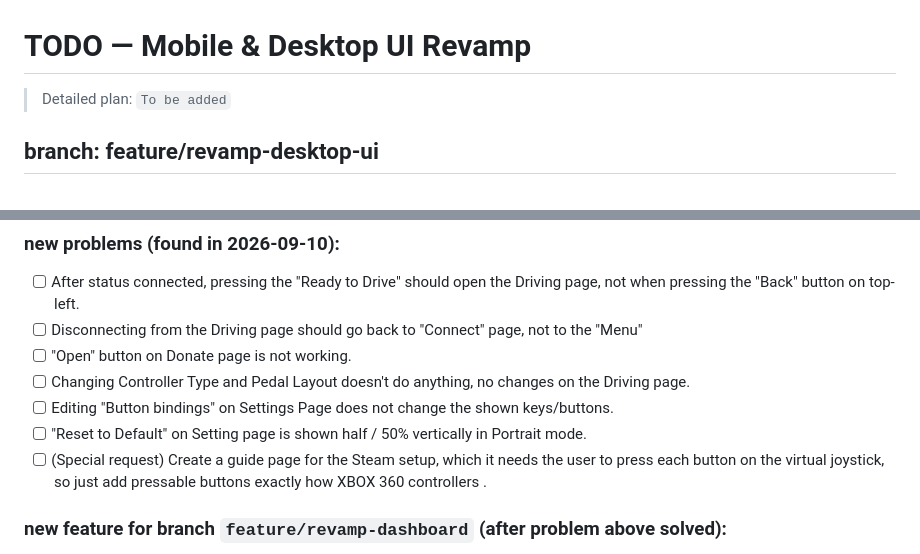
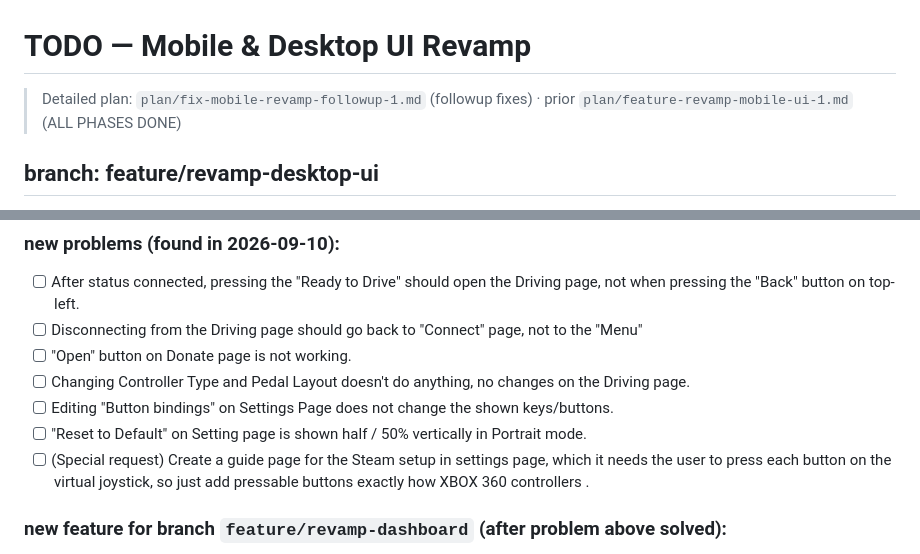
Before and after one commit to fazrigading/WheelDeck, a Markdown page: TODO.md, 2 parts joined by grey strips. Drawn GitHub-style.

```diff
--- a/TODO.md
+++ b/TODO.md
@@ -1,6 +1,6 @@
 # TODO — Mobile & Desktop UI Revamp
 
-> Detailed plan: `To be added`
+> Detailed plan: `plan/fix-mobile-revamp-followup-1.md` (followup fixes) · prior `plan/feature-revamp-mobile-ui-1.md` (ALL PHASES DONE)
 
 ## branch: feature/revamp-desktop-ui
 - [ ] connection tab showing active when it's not connected
@@ -19,7 +19,7 @@
 - [ ] Changing Controller Type and Pedal Layout doesn't do anything, no changes on the Driving page.
 - [ ] Editing "Button bindings" on Settings Page does not change the shown keys/buttons.
 - [ ] "Reset to Default" on Setting page is shown half / 50% vertically in Portrait mode.
-- [ ] (Special request) Create a guide page for the Steam setup, which it needs the user to press each button on the virtual joystick, so just add pressable buttons exactly how XBOX 360 controllers .
+- [ ] (Special request) Create a guide page for the Steam setup in settings page, which it needs the user to press each button on the virtual joystick, so just add pressable buttons exactly how XBOX 360 controllers .
 
 ### new feature for branch `feature/revamp-dashboard` (after problem above solved):
 - [ ] Light modes actually has 2 modes (Parking Lights & Low Beam), so toggling it would change the the text and the button visually
```
Also changed, not shown: plan/fix-mobile-revamp-followup-1.md (added, +137 -0 lines).
